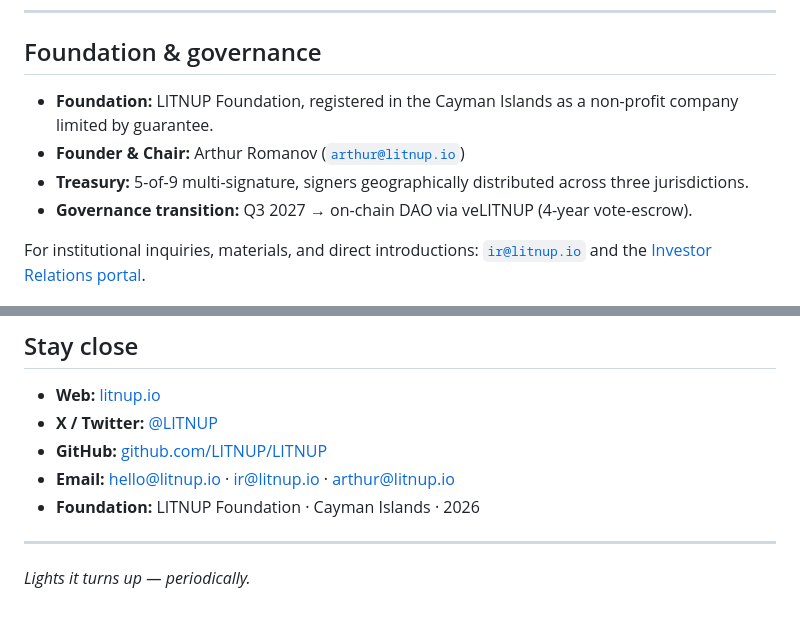
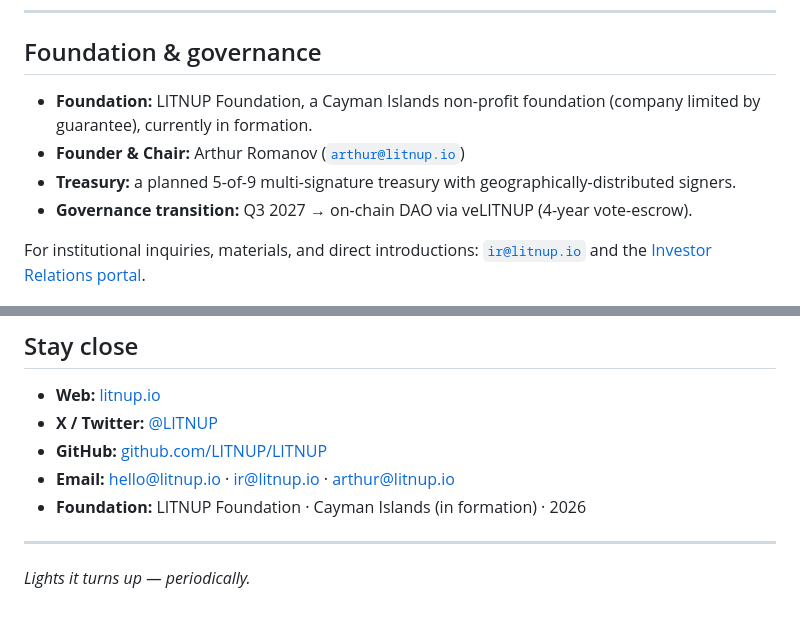
Before and after one commit to LITNUP/LITNUP, a Markdown page: README.md, 2 parts joined by grey strips. Rendered like a GitHub page.

Commit message:
Docs: honest wording on foundation status (Cayman in formation, multisig planned)

```diff
--- a/README.md
+++ b/README.md
@@ -155,9 +155,9 @@ Yield and burn are funded by real USDC fees, not by token emissions to stakers.
 
 ## Foundation & governance
 
-- **Foundation:** LITNUP Foundation, registered in the Cayman Islands as a non-profit company limited by guarantee.
+- **Foundation:** LITNUP Foundation, a Cayman Islands non-profit foundation (company limited by guarantee), currently in formation.
 - **Founder & Chair:** Arthur Romanov ([`arthur@litnup.io`](mailto:arthur@litnup.io))
-- **Treasury:** 5-of-9 multi-signature, signers geographically distributed across three jurisdictions.
+- **Treasury:** a planned 5-of-9 multi-signature treasury with geographically-distributed signers.
 - **Governance transition:** Q3 2027 → on-chain DAO via veLITNUP (4-year vote-escrow).
 
 For institutional inquiries, materials, and direct introductions: [`ir@litnup.io`](mailto:ir@litnup.io) and the [Investor Relations portal](web/investors.html).
@@ -196,7 +196,7 @@ Brand assets in [`logo/`](logo/) and [`web/brand/`](web/brand/) are **CC-BY-NC-4
 - **X / Twitter:** [@LITNUP](https://x.com/LITNUP)
 - **GitHub:** [github.com/LITNUP/LITNUP](https://github.com/LITNUP/LITNUP)
 - **Email:** [hello@litnup.io](mailto:hello@litnup.io) · [ir@litnup.io](mailto:ir@litnup.io) · [arthur@litnup.io](mailto:arthur@litnup.io)
-- **Foundation:** LITNUP Foundation · Cayman Islands · 2026
+- **Foundation:** LITNUP Foundation · Cayman Islands (in formation) · 2026
 
 ---
 
```
